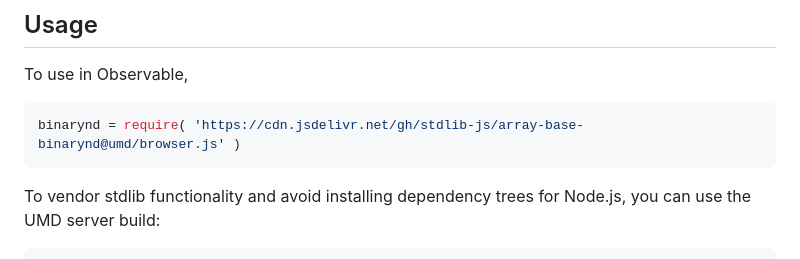
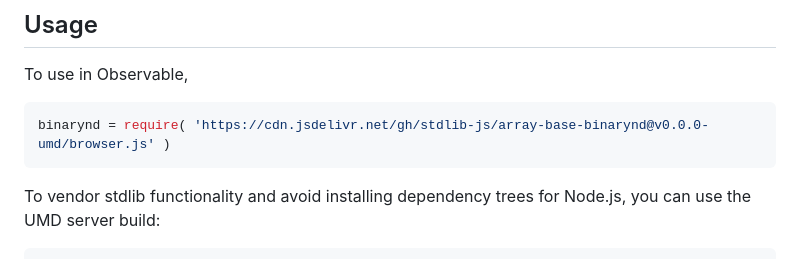
Before and after one commit to stdlib-js/array-base-binarynd, a Markdown page: README.md, the part around the change printed below. Rendered like a GitHub page.

Commit message:
Update README.md for UMD bundle v0.0.0

````diff
--- a/README.md
+++ b/README.md
@@ -50,7 +50,7 @@ limitations under the License.
 To use in Observable,
 
 ```javascript
-binarynd = require( 'https://cdn.jsdelivr.net/gh/stdlib-js/array-base-binarynd@umd/browser.js' )
+binarynd = require( 'https://cdn.jsdelivr.net/gh/stdlib-js/array-base-binarynd@v0.0.0-umd/browser.js' )
 ```
 
 To vendor stdlib functionality and avoid installing dependency trees for Node.js, you can use the UMD server build:
````
Also changed, not shown: other parts of README.md (+1 -1 lines).
